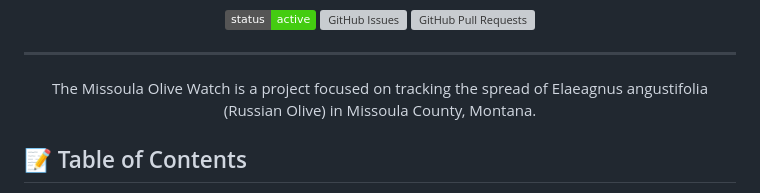
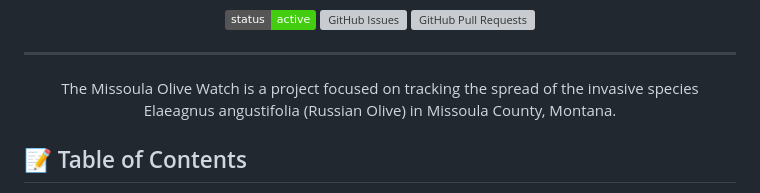
Before and after one commit to tobin-haefele/Russian-Olive-Modeling, a Markdown page: ReadMe.md, the part around the change. Rendered like a GitHub page; badges without logos; grey boxes are pictures that could not be loaded.

```diff
--- a/ReadMe.md
+++ b/ReadMe.md
@@ -15,7 +15,7 @@
 
 ---
 
-<p align="center"> The Missoula Olive Watch is a project focused on tracking the spread of Elaeagnus angustifolia (Russian Olive) in Missoula County, Montana.
+<p align="center"> The Missoula Olive Watch is a project focused on tracking the spread of the invasive species Elaeagnus angustifolia (Russian Olive) in Missoula County, Montana.
     <br>
 </p>
 
```
